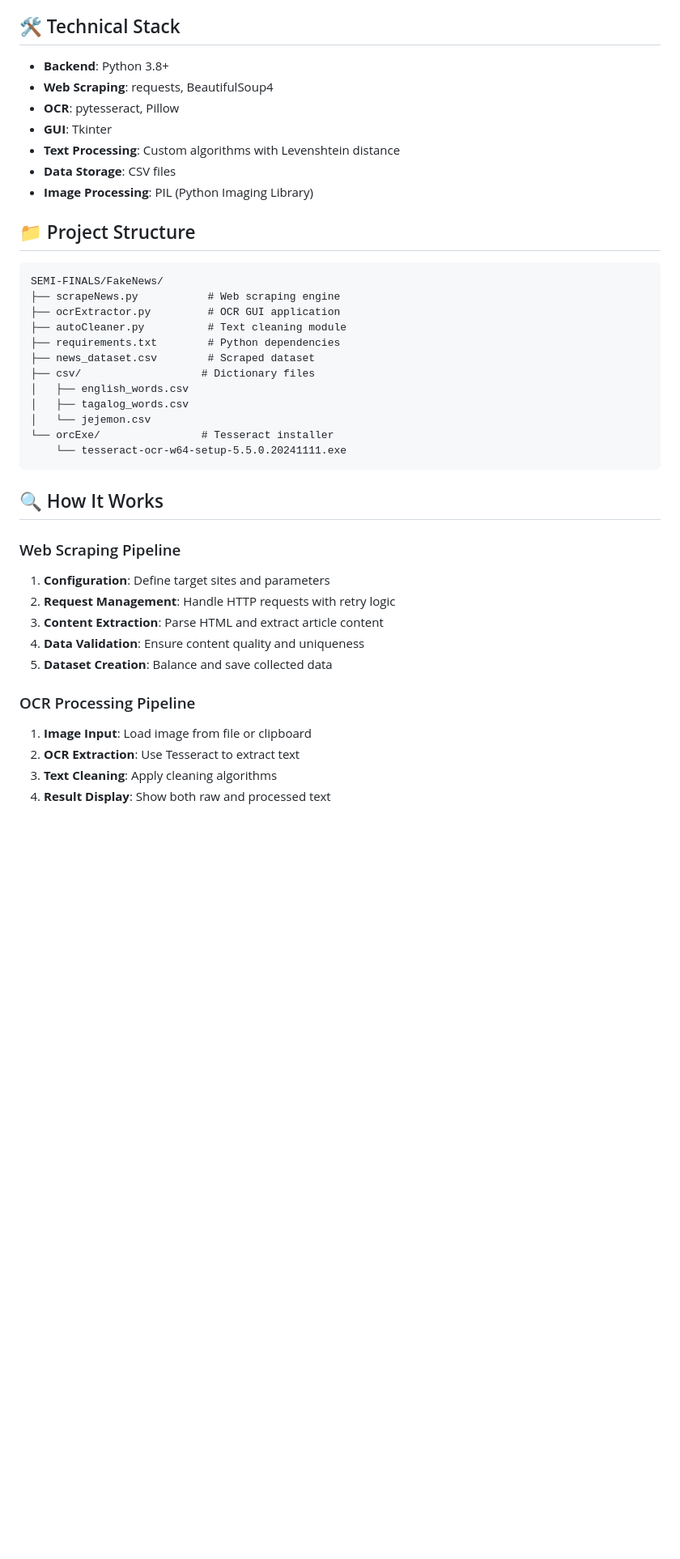
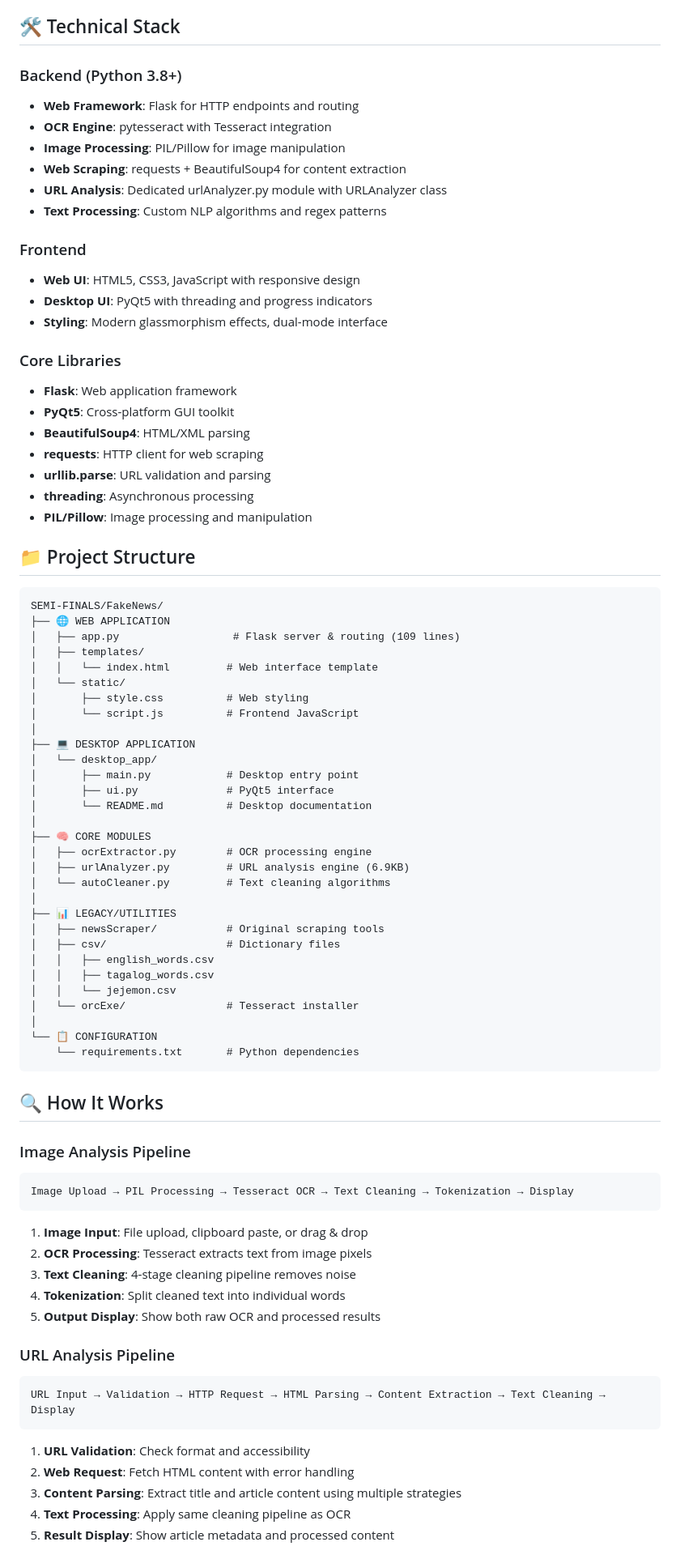
Before and after one commit to Gimple/NLP-Project, a Markdown page: SEMI-FINALS/README.md, the part around one of its changes. Shown at 81% size. GitHub-like rendering; blank space fills up the shorter version.

````diff
--- a/SEMI-FINALS/README.md
+++ b/SEMI-FINALS/README.md
@@ -154,43 +136,82 @@ The scraped data is saved in `news_dataset.csv` with the following columns:
 
 ## 🛠️ Technical Stack
 
-- **Backend**: Python 3.8+
-- **Web Scraping**: requests, BeautifulSoup4
-- **OCR**: pytesseract, Pillow
-- **GUI**: Tkinter
-- **Text Processing**: Custom algorithms with Levenshtein distance
-- **Data Storage**: CSV files
-- **Image Processing**: PIL (Python Imaging Library)
+### Backend (Python 3.8+)
+- **Web Framework**: Flask for HTTP endpoints and routing
+- **OCR Engine**: pytesseract with Tesseract integration
+- **Image Processing**: PIL/Pillow for image manipulation
+- **Web Scraping**: requests + BeautifulSoup4 for content extraction
+- **URL Analysis**: Dedicated urlAnalyzer.py module with URLAnalyzer class
+- **Text Processing**: Custom NLP algorithms and regex patterns
+
+### Frontend
+- **Web UI**: HTML5, CSS3, JavaScript with responsive design
+- **Desktop UI**: PyQt5 with threading and progress indicators
+- **Styling**: Modern glassmorphism effects, dual-mode interface
+
+### Core Libraries
+- **Flask**: Web application framework
+- **PyQt5**: Cross-platform GUI toolkit
+- **BeautifulSoup4**: HTML/XML parsing
+- **requests**: HTTP client for web scraping
+- **urllib.parse**: URL validation and parsing
+- **threading**: Asynchronous processing
+- **PIL/Pillow**: Image processing and manipulation
 
 ## 📁 Project Structure
 
 ```
 SEMI-FINALS/FakeNews/
-├── scrapeNews.py           # Web scraping engine
-├── ocrExtractor.py         # OCR GUI application
-├── autoCleaner.py          # Text cleaning module
-├── requirements.txt        # Python dependencies
-├── news_dataset.csv        # Scraped dataset
-├── csv/                   # Dictionary files
-│   ├── english_words.csv
-│   ├── tagalog_words.csv
-│   └── jejemon.csv
-└── orcExe/                # Tesseract installer
-    └── tesseract-ocr-w64-setup-5.5.0.20241111.exe
+├── 🌐 WEB APPLICATION
+│   ├── app.py                  # Flask server & routing (109 lines)
+│   ├── templates/
+│   │   └── index.html         # Web interface template
+│   └── static/
+│       ├── style.css          # Web styling
+│       └── script.js          # Frontend JavaScript
+│
+├── 💻 DESKTOP APPLICATION
+│   └── desktop_app/
+│       ├── main.py            # Desktop entry point
+│       ├── ui.py              # PyQt5 interface
+│       └── README.md          # Desktop documentation
+│
+├── 🧠 CORE MODULES
+│   ├── ocrExtractor.py        # OCR processing engine
+│   ├── urlAnalyzer.py         # URL analysis engine (6.9KB)
+│   └── autoCleaner.py         # Text cleaning algorithms
+│
+├── 📊 LEGACY/UTILITIES
+│   ├── newsScraper/           # Original scraping tools
+│   ├── csv/                   # Dictionary files
+│   │   ├── english_words.csv
+│   │   ├── tagalog_words.csv
+│   │   └── jejemon.csv
+│   └── orcExe/                # Tesseract installer
+│
+└── 📋 CONFIGURATION
+    └── requirements.txt       # Python dependencies
 ```
 
 ## 🔍 How It Works
 
-### Web Scraping Pipeline
-1. **Configuration**: Define target sites and parameters
-2. **Request Management**: Handle HTTP requests with retry logic
-3. **Content Extraction**: Parse HTML and extract article content
-4. **Data Validation**: Ensure content quality and uniqueness
-5. **Dataset Creation**: Balance and save collected data
+### Image Analysis Pipeline
+```
+Image Upload → PIL Processing → Tesseract OCR → Text Cleaning → Tokenization → Display
+```
+1. **Image Input**: File upload, clipboard paste, or drag & drop
+2. **OCR Processing**: Tesseract extracts text from image pixels
+3. **Text Cleaning**: 4-stage cleaning pipeline removes noise
+4. **Tokenization**: Split cleaned text into individual words
+5. **Output Display**: Show both raw OCR and processed results
 
-### OCR Processing Pipeline
-1. **Image Input**: Load image from file or clipboard
-2. **OCR Extraction**: Use Tesseract to extract text
-3. **Text Cleaning**: Apply cleaning algorithms
-4. **Result Display**: Show both raw and processed text
+### URL Analysis Pipeline
+```
+URL Input → Validation → HTTP Request → HTML Parsing → Content Extraction → Text Cleaning → Display
+```
+1. **URL Validation**: Check format and accessibility
+2. **Web Request**: Fetch HTML content with error handling
+3. **Content Parsing**: Extract title and article content using multiple strategies
+4. **Text Processing**: Apply same cleaning pipeline as OCR
+5. **Result Display**: Show article metadata and processed content
 
````
Also changed, not shown: other parts of SEMI-FINALS/README.md (+88 -96 lines).
